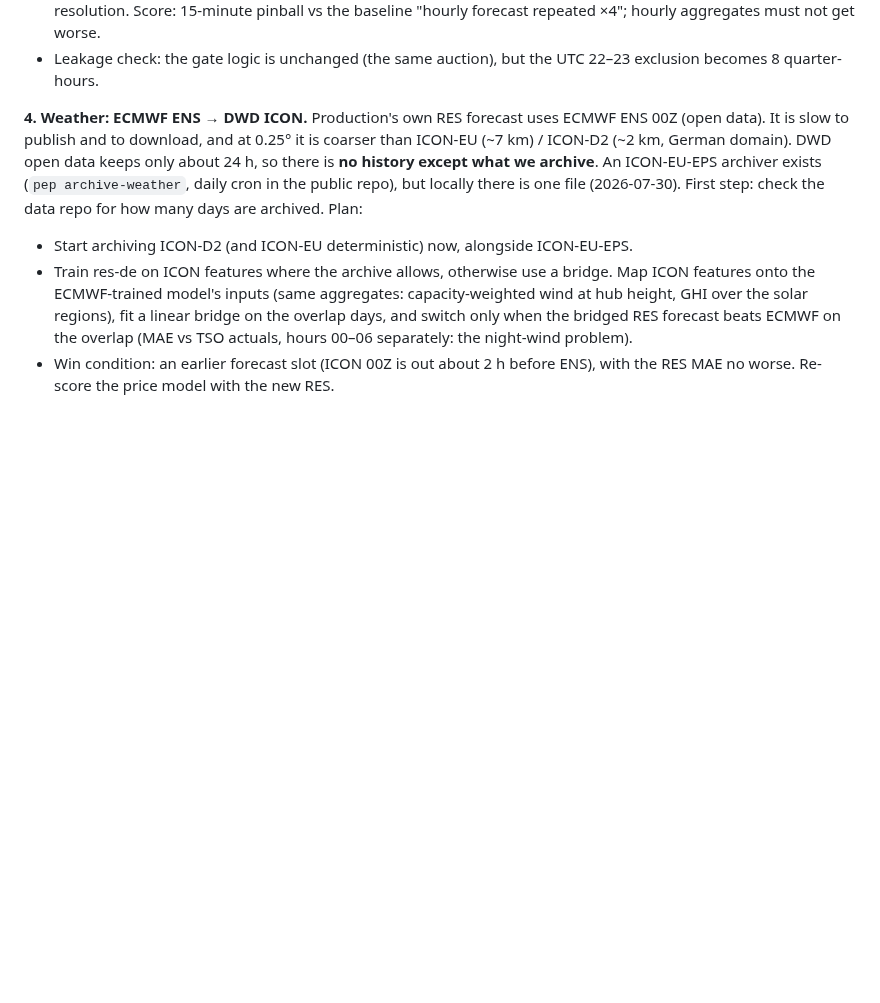
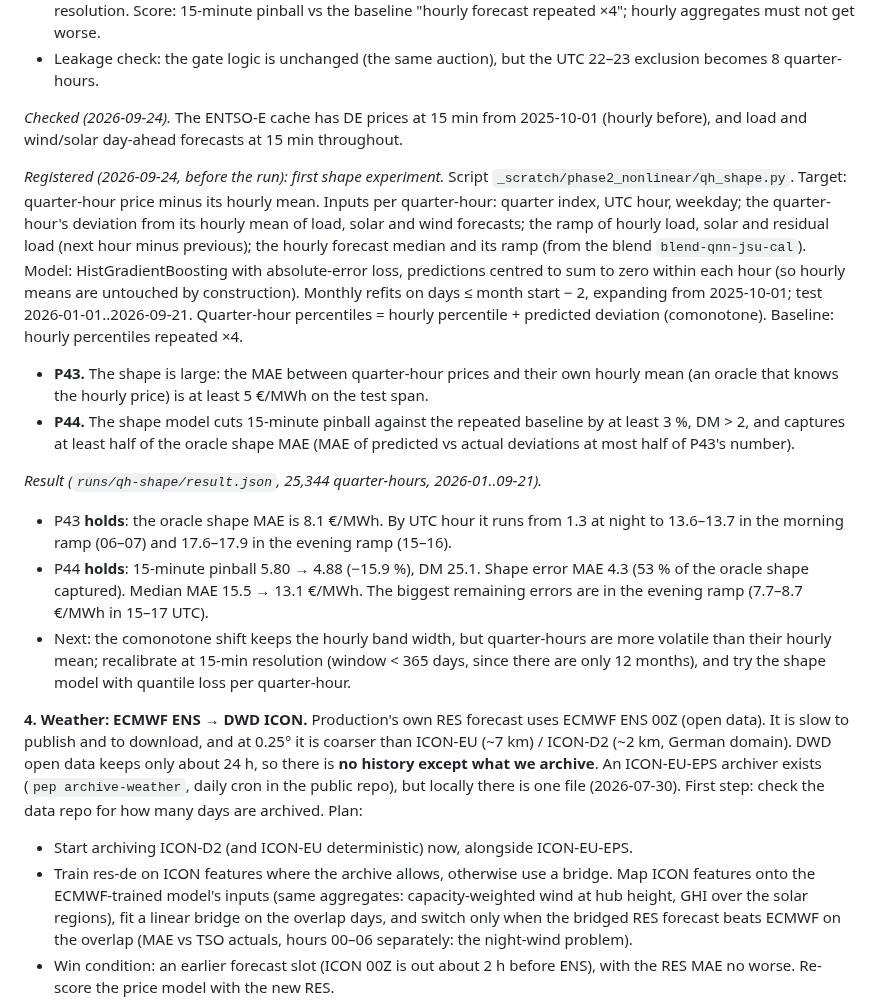
Before and after one commit to baakflo/pred_el_prices, a Markdown page: docs/pred_el_prices_project_plan.md, the part around the change. Rendered like a GitHub page; blank space fills up the shorter version.

Commit message:
15-min shape experiment: shape model cuts quarter-hour pinball 15.9 % vs hourly repeated (P43, P44 hold)

```diff
--- a/docs/pred_el_prices_project_plan.md
+++ b/docs/pred_el_prices_project_plan.md
@@ -263,6 +263,35 @@ already the mean of four quarter-hours.
   "hourly forecast repeated ×4"; hourly aggregates must not get worse.
 - Leakage check: the gate logic is unchanged (the same auction), but the UTC 22–23 exclusion
   becomes 8 quarter-hours.
+
+*Checked (2026-09-24).* The ENTSO-E cache has DE prices at 15 min from 2025-10-01 (hourly
+before), and load and wind/solar day-ahead forecasts at 15 min throughout.
+
+*Registered (2026-09-24, before the run): first shape experiment.* Script
+`_scratch/phase2_nonlinear/qh_shape.py`. Target: quarter-hour price minus its hourly mean.
+Inputs per quarter-hour: quarter index, UTC hour, weekday; the quarter-hour's deviation from
+its hourly mean of load, solar and wind forecasts; the ramp of hourly load, solar and
+residual load (next hour minus previous); the hourly forecast median and its ramp (from the
+blend `blend-qnn-jsu-cal`). Model: HistGradientBoosting with absolute-error loss,
+predictions centred to sum to zero within each hour (so hourly means are untouched by
+construction). Monthly refits on days ≤ month start − 2, expanding from 2025-10-01; test
+2026-01-01..2026-09-21. Quarter-hour percentiles = hourly percentile + predicted deviation
+(comonotone). Baseline: hourly percentiles repeated ×4.
+- **P43.** The shape is large: the MAE between quarter-hour prices and their own hourly mean
+  (an oracle that knows the hourly price) is at least 5 €/MWh on the test span.
+- **P44.** The shape model cuts 15-minute pinball against the repeated baseline by at least
+  3 %, DM > 2, and captures at least half of the oracle shape MAE (MAE of predicted vs actual
+  deviations at most half of P43's number).
+
+*Result (`runs/qh-shape/result.json`, 25,344 quarter-hours, 2026-01..09-21).*
+- P43 **holds**: the oracle shape MAE is 8.1 €/MWh. By UTC hour it runs from 1.3 at night to
+  13.6–13.7 in the morning ramp (06–07) and 17.6–17.9 in the evening ramp (15–16).
+- P44 **holds**: 15-minute pinball 5.80 → 4.88 (−15.9 %), DM 25.1. Shape error MAE 4.3
+  (53 % of the oracle shape captured). Median MAE 15.5 → 13.1 €/MWh. The biggest remaining
+  errors are in the evening ramp (7.7–8.7 €/MWh in 15–17 UTC).
+- Next: the comonotone shift keeps the hourly band width, but quarter-hours are more volatile
+  than their hourly mean; recalibrate at 15-min resolution (window < 365 days, since there
+  are only 12 months), and try the shape model with quantile loss per quarter-hour.
 
 **4. Weather: ECMWF ENS → DWD ICON.** Production's own RES forecast uses ECMWF ENS 00Z
 (open data). It is slow to publish and to download, and at 0.25° it is coarser than ICON-EU (~7 km) / ICON-D2
```
